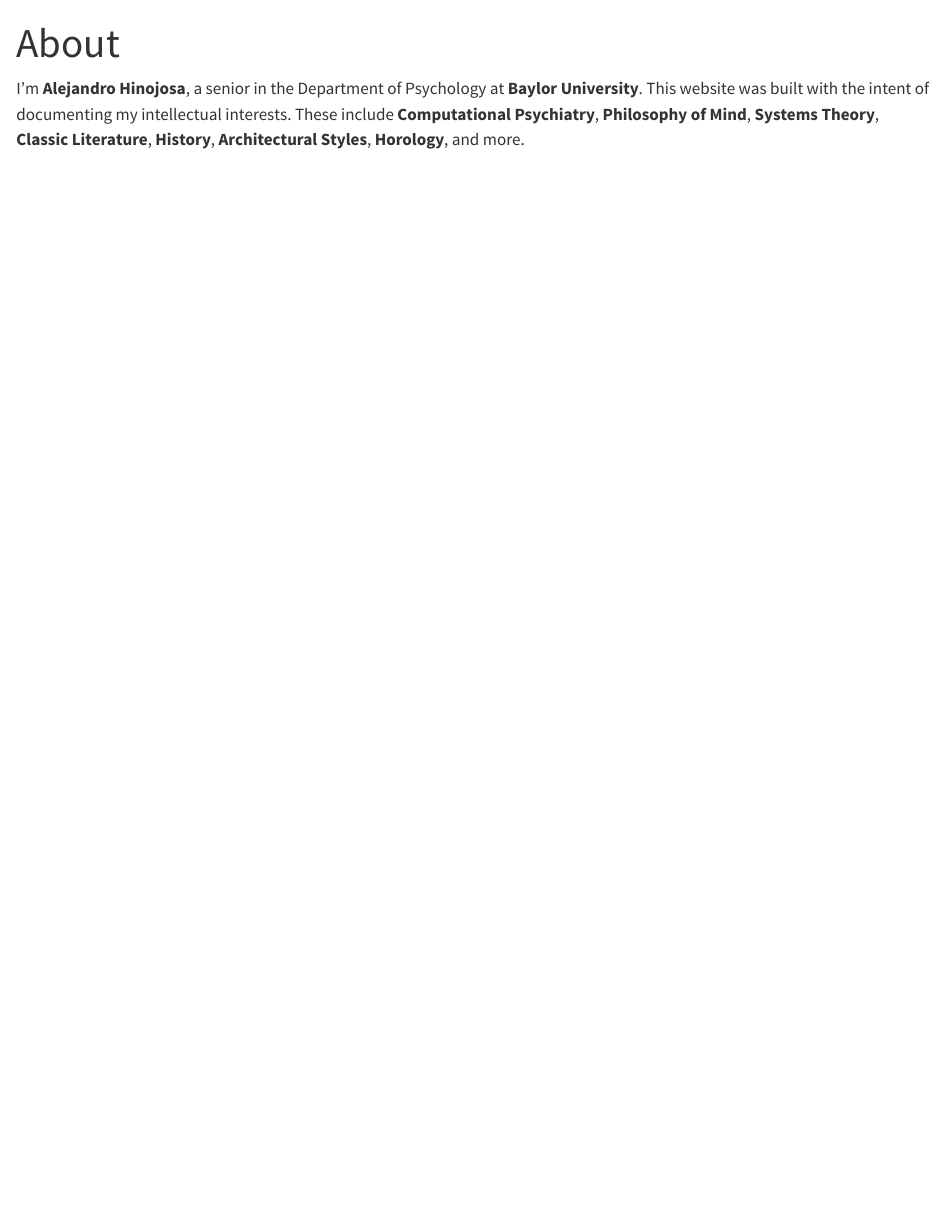
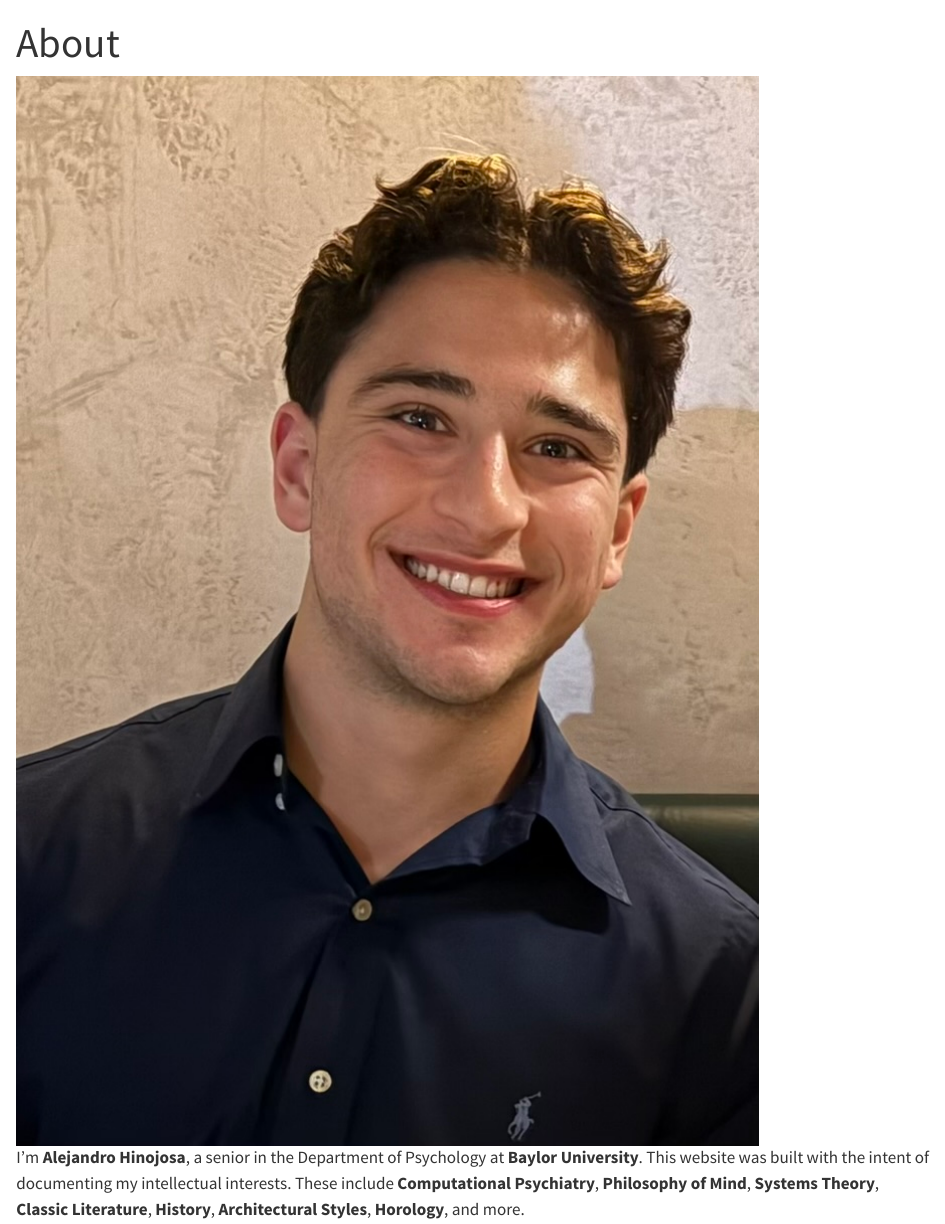
Before and after one commit to AlejandroHinojosa2005/AlejandroHinojosa2005.github.io, a Quarto document (about.qmd): the page in a window 1100 px wide, from its top. Rendered offline with R 4.5, knitr and Pandoc in place of Quarto, with nearby package versions.

Commit message:
Photo on About page, page-not-found page, recommendations

````diff
--- a/_quarto.yml
+++ b/_quarto.yml
@@ -11,6 +11,7 @@ project:
     - robots.txt
     - holidays.js
     - igt.js
+    - alejandro-hinojosa.jpg
 
 website:
   title: "Alejandro Hinojosa"
--- a/about.qmd
+++ b/about.qmd
@@ -3,6 +3,11 @@ include-in-header: _head-about.html
 body-classes: page-about
 title: "About"
 ---
+
+<!-- The photo: shown at its own resolution, never recompressed. To change it, replace alejandro-hinojosa.jpg. -->
+```{=html}
+<img class="portrait" src="alejandro-hinojosa.jpg" alt="Alejandro Hinojosa" width="738" height="1064">
+```
 
 I'm **Alejandro Hinojosa**, a senior in the Department of Psychology at **Baylor University**. This website was built with the intent of documenting my intellectual interests. These include **Computational Psychiatry**, **Philosophy of Mind**, **Systems Theory**, **Classic Literature**, **History**, **Architectural Styles**, **Horology**, and more.
 
--- a/styles.scss
+++ b/styles.scss
@@ -601,6 +601,13 @@ body.holiday-christmas .hero { margin-top: 8rem; }
   .compo .sway, .compo .bob, .compo .shadow, .compo .flap, .compo .drift, .compo .pop, .lights .twinkle { animation: none; }
 }
 
+// About page: the photo, with the same rounded corners and soft shadow as the book cover.
+// Shown at most 240px wide, so phones and high-resolution screens have enough pixels to keep it sharp.
+.portrait { display: block; width: 240px; max-width: 100%; height: auto; border-radius: 14px;
+  box-shadow: 0 1px 2px rgba($ink, 0.05), 0 10px 28px rgba($ink, 0.07); }
+@media (min-width: 768px) { .portrait { float: right; margin: 0.35rem 0 1.6rem 2.4rem; } }
+@media (max-width: 767.98px) { .portrait { margin: 0.4rem auto 2.2rem; } }
+
 // The page-not-found page (404.qmd): the home page's shapes, knocked over, the triangle teetering
 .fallen { display: block; width: 330px; max-width: 100%; height: auto; margin: 2.6rem 0 2.2rem; }
 .fallen .teeter { transform-box: fill-box; transform-origin: 50% 100%; animation: teeter 3.4s ease-in-out infinite alternate; }
````
Also changed, not shown: alejandro-hinojosa.jpg (added), 12 other files.
